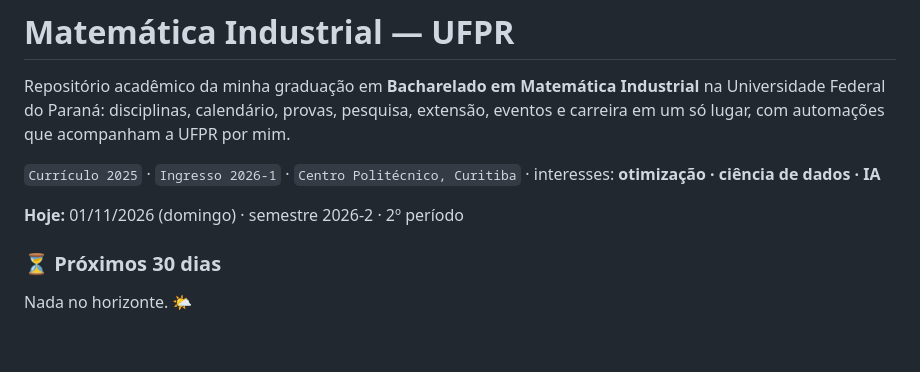
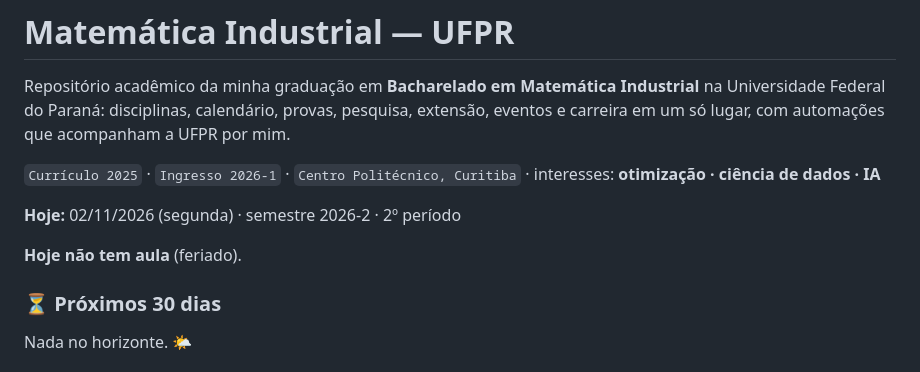
Before and after one commit to holmgds-gui/mat.computacional-UFPR, a Markdown page: README.md, the part around one of its changes. Drawn GitHub-style; blank space fills up the shorter version.

Commit message:
Atualização automática 2026-11-02

```diff
--- a/README.md
+++ b/README.md
@@ -7,8 +7,9 @@ Repositório acadêmico da minha graduação em **Bacharelado em Matemática Ind
 <!-- painel:inicio -->
 <!-- Gerado por scripts/painel.py. Não edite à mão. -->
 
-**Hoje:** 01/11/2026 (domingo) · semestre 2026-2 · 2º período
+**Hoje:** 02/11/2026 (segunda) · semestre 2026-2 · 2º período
 
+**Hoje não tem aula** (feriado).
 
 ### ⏳ Próximos 30 dias
 
```
Also changed, not shown: other parts of README.md (+1 -1 lines).
